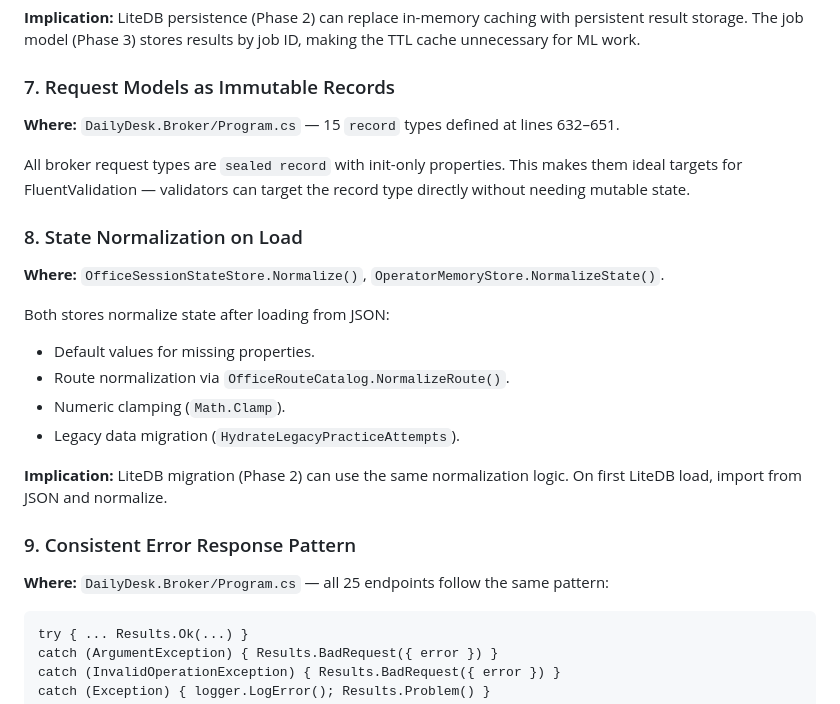
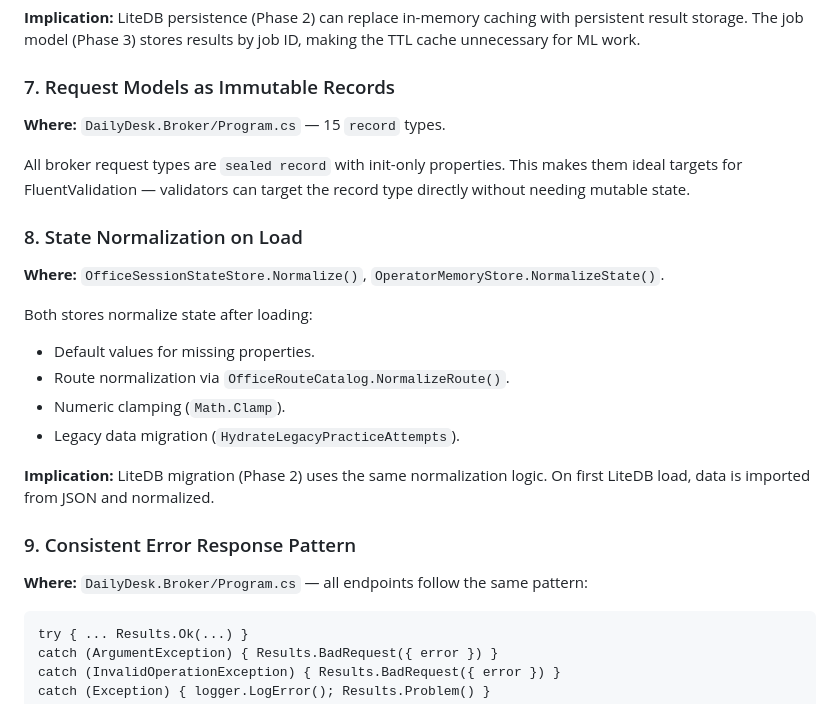
Before and after one commit to Koraji95-coder/Office, a Markdown page: Docs/CURRENT-STATE.md, the part around one of its changes. Drawn GitHub-style.

````diff
--- a/Docs/CURRENT-STATE.md
+++ b/Docs/CURRENT-STATE.md
@@ -67,7 +67,7 @@ ML results are cached to avoid redundant subprocess execution. The cache key inc
 
 ### 7. Request Models as Immutable Records
 
-**Where:** `DailyDesk.Broker/Program.cs` — 15 `record` types defined at lines 632–651.
+**Where:** `DailyDesk.Broker/Program.cs` — 15 `record` types.
 
 All broker request types are `sealed record` with init-only properties. This makes them ideal targets for FluentValidation — validators can target the record type directly without needing mutable state.
 
@@ -75,17 +75,17 @@ All broker request types are `sealed record` with init-only properties. This mak
 
 **Where:** `OfficeSessionStateStore.Normalize()`, `OperatorMemoryStore.NormalizeState()`.
 
-Both stores normalize state after loading from JSON:
+Both stores normalize state after loading:
 - Default values for missing properties.
 - Route normalization via `OfficeRouteCatalog.NormalizeRoute()`.
 - Numeric clamping (`Math.Clamp`).
 - Legacy data migration (`HydrateLegacyPracticeAttempts`).
 
-**Implication:** LiteDB migration (Phase 2) can use the same normalization logic. On first LiteDB load, import from JSON and normalize.
+**Implication:** LiteDB migration (Phase 2) uses the same normalization logic. On first LiteDB load, data is imported from JSON and normalized.
 
 ### 9. Consistent Error Response Pattern
 
-**Where:** `DailyDesk.Broker/Program.cs` — all 25 endpoints follow the same pattern:
+**Where:** `DailyDesk.Broker/Program.cs` — all endpoints follow the same pattern:
 
 ```
 try { ... Results.Ok(...) }
````
Also changed, not shown: other parts of Docs/CURRENT-STATE.md (+81 -13 lines), Docs/ARCHITECTURE.md (+7 -3 lines).
